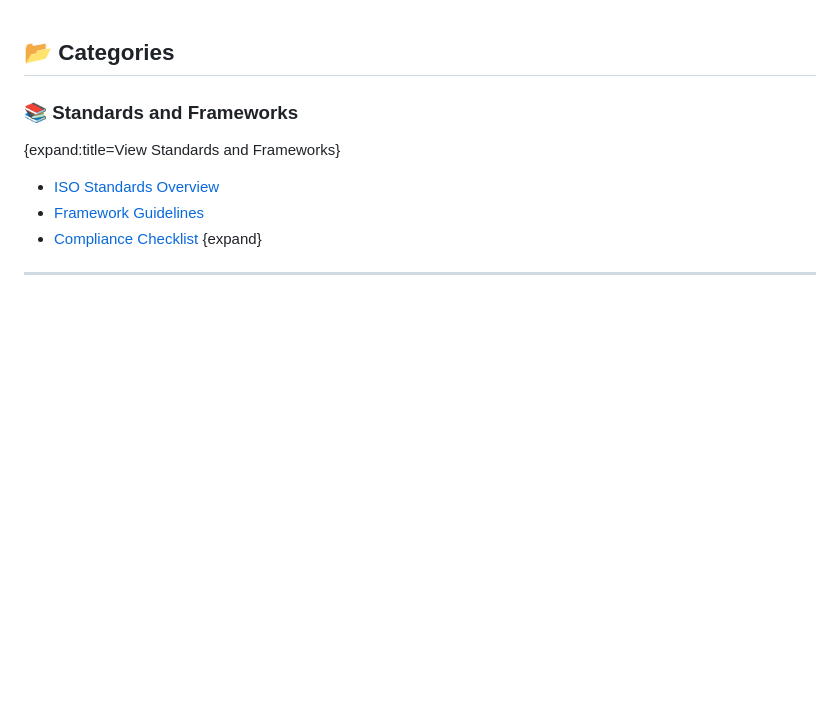
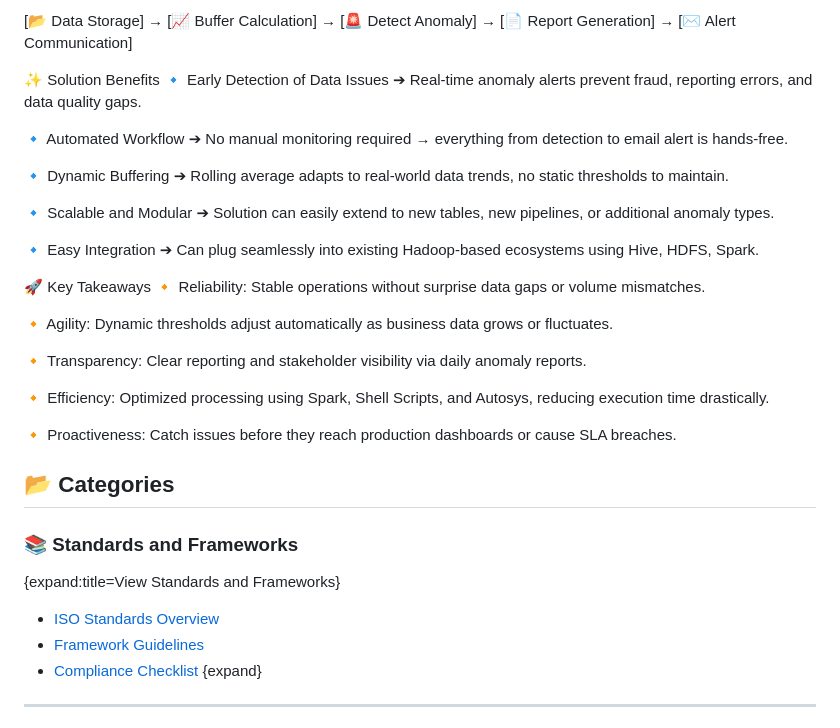
Before and after one commit to SanyaGarg31/JSONPowerDB-Student-Enrollment-Form, a Markdown page: README.md, the part around the change. Rendered like a GitHub page; blank space fills up the shorter version.

```diff
--- a/README.md
+++ b/README.md
@@ -1,3 +1,39 @@
+[📂 Data Storage] → [📈 Buffer Calculation] → [🚨 Detect Anomaly] → [📄 Report Generation] → [✉️ Alert Communication]
+
+
+✨ Solution Benefits
+🔹 Early Detection of Data Issues
+➔ Real-time anomaly alerts prevent fraud, reporting errors, and data quality gaps.
+
+🔹 Automated Workflow
+➔ No manual monitoring required → everything from detection to email alert is hands-free.
+
+🔹 Dynamic Buffering
+➔ Rolling average adapts to real-world data trends, no static thresholds to maintain.
+
+🔹 Scalable and Modular
+➔ Solution can easily extend to new tables, new pipelines, or additional anomaly types.
+
+🔹 Easy Integration
+➔ Can plug seamlessly into existing Hadoop-based ecosystems using Hive, HDFS, Spark.
+
+🚀 Key Takeaways
+🔸 Reliability:
+Stable operations without surprise data gaps or volume mismatches.
+
+🔸 Agility:
+Dynamic thresholds adjust automatically as business data grows or fluctuates.
+
+🔸 Transparency:
+Clear reporting and stakeholder visibility via daily anomaly reports.
+
+🔸 Efficiency:
+Optimized processing using Spark, Shell Scripts, and Autosys, reducing execution time drastically.
+
+🔸 Proactiveness:
+Catch issues before they reach production dashboards or cause SLA breaches.
+
+
 ## 📂 Categories
 
 
```
